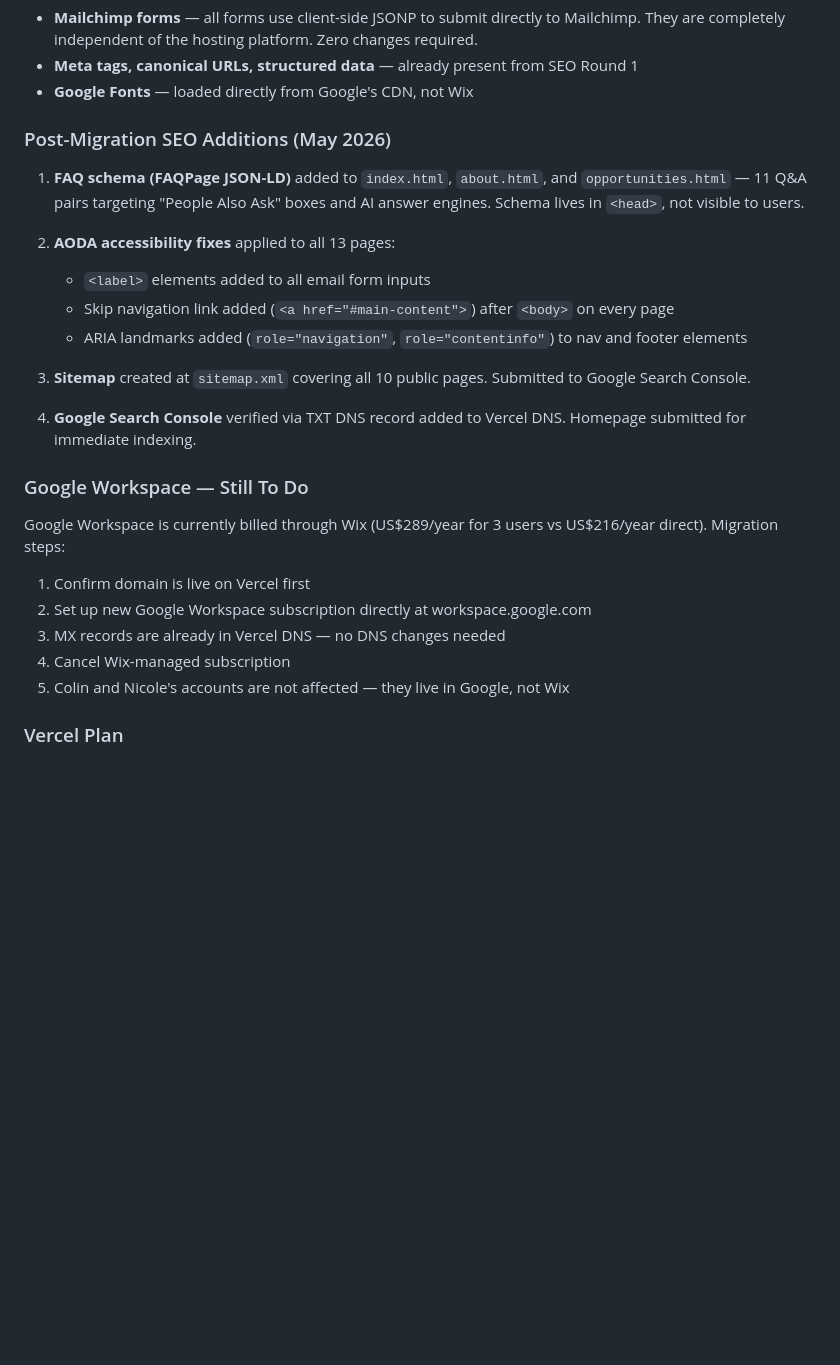
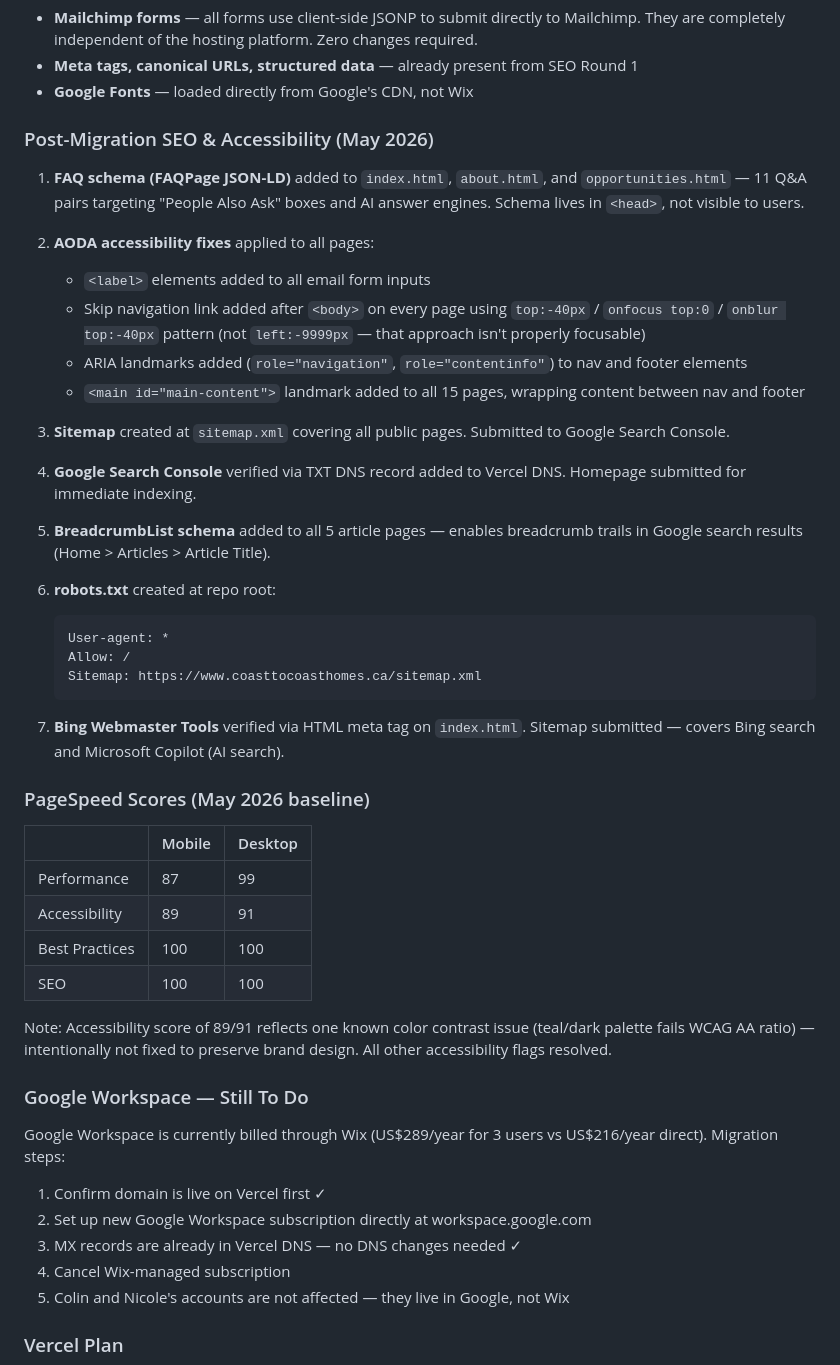
Before and after one commit to C2CCanada/c2c-site-pages, a Markdown page: Website-Build-Technical-Reference.md, the part around the change. Drawn GitHub-style; blank space fills up the shorter version.

Commit message:
update technical reference with PageSpeed scores, Bing verification, main landmark, breadcrumbs, robots.txt

````diff
--- a/Website-Build-Technical-Reference.md
+++ b/Website-Build-Technical-Reference.md
@@ -964,25 +964,48 @@ No npm, no React component, no configuration. Works immediately.
 - **Meta tags, canonical URLs, structured data** — already present from SEO Round 1
 - **Google Fonts** — loaded directly from Google's CDN, not Wix
 
-### Post-Migration SEO Additions (May 2026)
+### Post-Migration SEO & Accessibility (May 2026)
 
 1. **FAQ schema (FAQPage JSON-LD)** added to `index.html`, `about.html`, and `opportunities.html` — 11 Q&A pairs targeting "People Also Ask" boxes and AI answer engines. Schema lives in `<head>`, not visible to users.
 
-2. **AODA accessibility fixes** applied to all 13 pages:
+2. **AODA accessibility fixes** applied to all pages:
    - `<label>` elements added to all email form inputs
-   - Skip navigation link added (`<a href="#main-content">`) after `<body>` on every page
+   - Skip navigation link added after `<body>` on every page using `top:-40px` / `onfocus top:0` / `onblur top:-40px` pattern (not `left:-9999px` — that approach isn't properly focusable)
    - ARIA landmarks added (`role="navigation"`, `role="contentinfo"`) to nav and footer elements
+   - `<main id="main-content">` landmark added to all 15 pages, wrapping content between nav and footer
 
-3. **Sitemap** created at `sitemap.xml` covering all 10 public pages. Submitted to Google Search Console.
+3. **Sitemap** created at `sitemap.xml` covering all public pages. Submitted to Google Search Console.
 
 4. **Google Search Console** verified via TXT DNS record added to Vercel DNS. Homepage submitted for immediate indexing.
+
+5. **BreadcrumbList schema** added to all 5 article pages — enables breadcrumb trails in Google search results (Home > Articles > Article Title).
+
+6. **robots.txt** created at repo root:
+   ```
+   User-agent: *
+   Allow: /
+   Sitemap: https://www.coasttocoasthomes.ca/sitemap.xml
+   ```
+
+7. **Bing Webmaster Tools** verified via HTML meta tag on `index.html`. Sitemap submitted — covers Bing search and Microsoft Copilot (AI search).
+
+### PageSpeed Scores (May 2026 baseline)
+
+| | Mobile | Desktop |
+|--|--------|---------|
+| Performance | 87 | 99 |
+| Accessibility | 89 | 91 |
+| Best Practices | 100 | 100 |
+| SEO | 100 | 100 |
+
+Note: Accessibility score of 89/91 reflects one known color contrast issue (teal/dark palette fails WCAG AA ratio) — intentionally not fixed to preserve brand design. All other accessibility flags resolved.
 
 ### Google Workspace — Still To Do
 
 Google Workspace is currently billed through Wix (US$289/year for 3 users vs US$216/year direct). Migration steps:
-1. Confirm domain is live on Vercel first
+1. Confirm domain is live on Vercel first ✓
 2. Set up new Google Workspace subscription directly at workspace.google.com
-3. MX records are already in Vercel DNS — no DNS changes needed
+3. MX records are already in Vercel DNS — no DNS changes needed ✓
 4. Cancel Wix-managed subscription
 5. Colin and Nicole's accounts are not affected — they live in Google, not Wix
 
````
